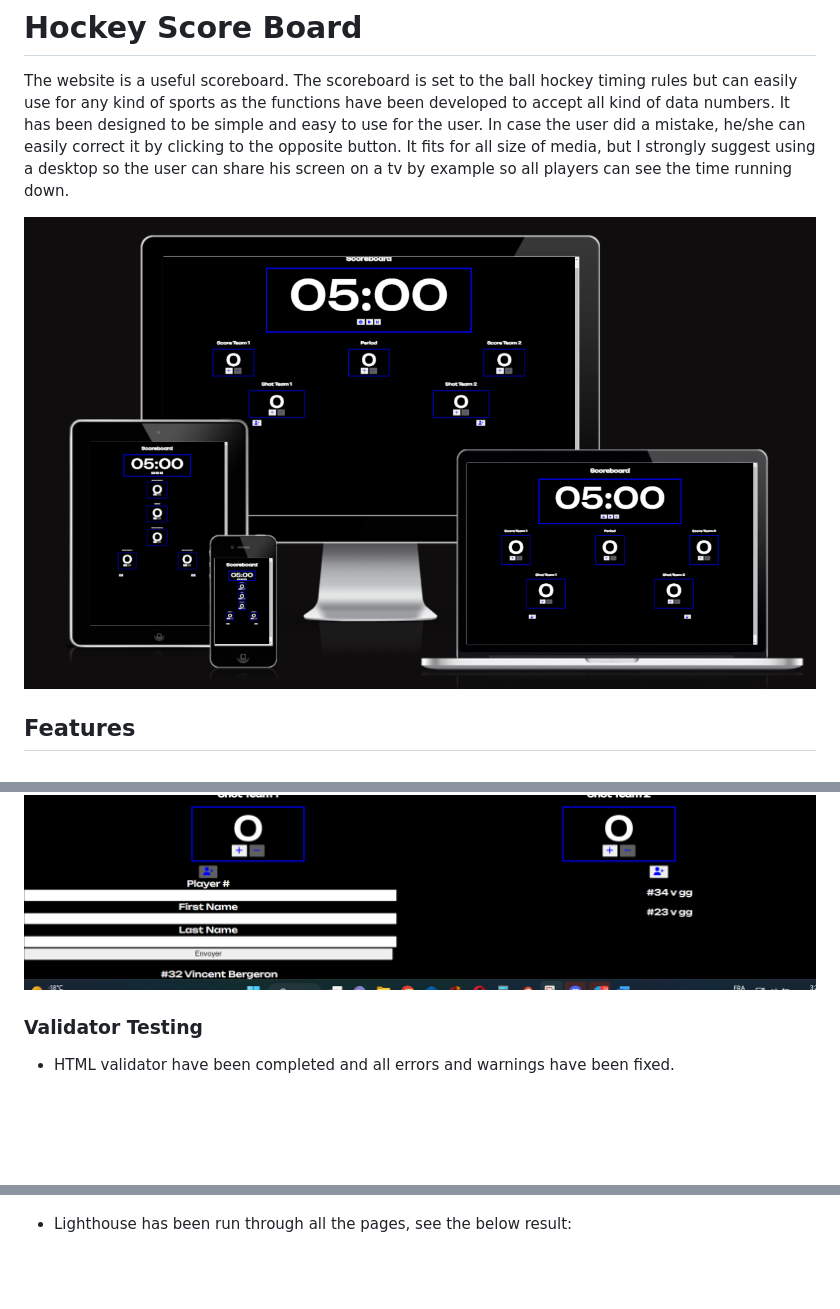
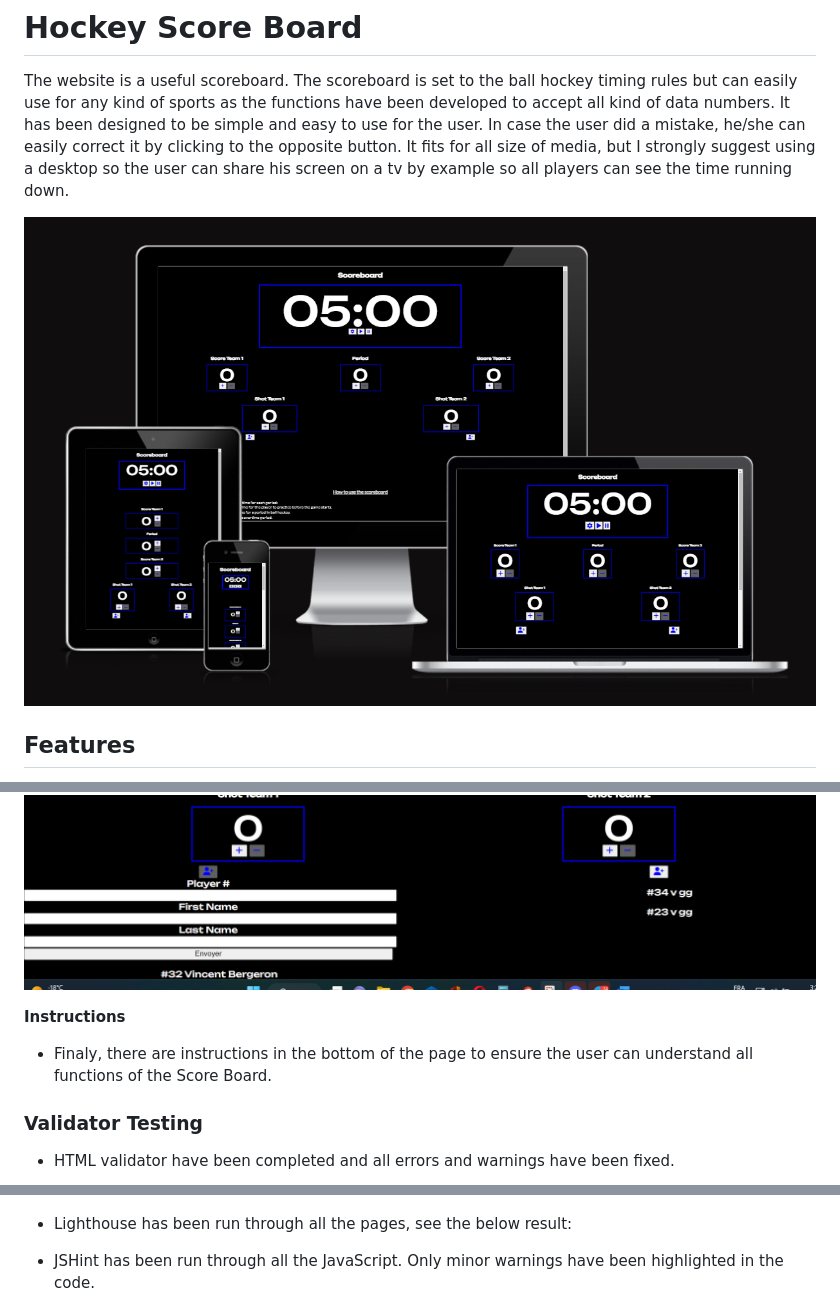
Before and after one commit to vincentbergeron33/Score-Board, a Markdown page: README.md, 3 parts joined by grey strips. GitHub-like rendering; pictures changed too: assets/images/amiresponsive.png; blank space fills up the shorter version.

```diff
--- a/README.md
+++ b/README.md
@@ -88,6 +88,9 @@ __Rooster__
 
 ![disabled-add-rooster](assets/images/disabled-add-rooster.png)
 
+__Instructions__
+
+- Finaly, there are instructions in the bottom of the page to ensure the user can understand all functions of the Score Board.
 
 ### Validator Testing
 
@@ -100,6 +103,8 @@ __Rooster__
 ![CSS validator](assets/images/css-validator.png)
 
 - Lighthouse has been run through all the pages, see the below result:
+
+- JSHint has been run through all the JavaScript. Only minor warnings have been highlighted in the code.
 
 ![Lighthouse](assets/images/lighthouse.png)
 
```
Also changed, not shown: assets/images/instructions.png (added), 1 other file.
